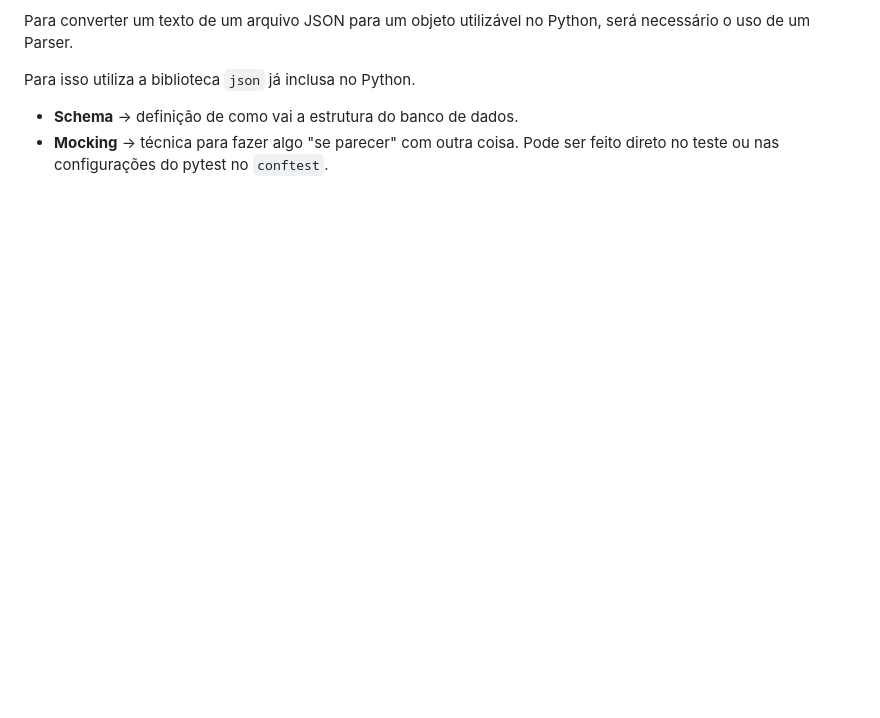
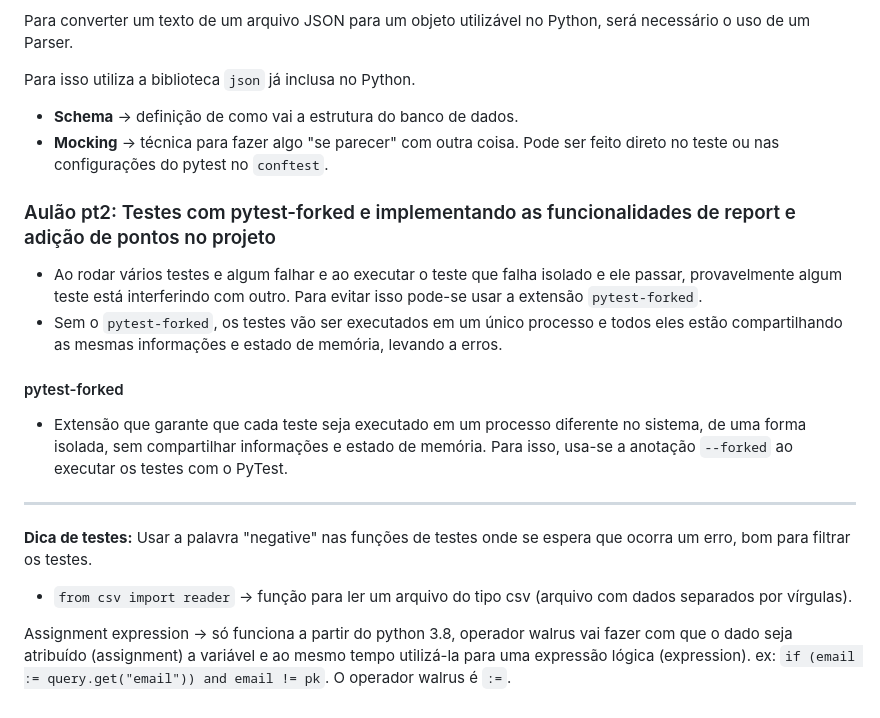
Before and after one commit to GiovanniPad/linuxtips-python-base, a Markdown page: README.md, the part around the change. GitHub-like rendering; blank space fills up the shorter version.

Commit message:
Aulão pt2: Testes com pytest-forked e implementando as funcionalidades de report e adição de pontos no projeto

```diff
--- a/README.md
+++ b/README.md
@@ -1951,3 +1951,20 @@ Para isso utiliza a biblioteca `json` já inclusa no Python.
 
 - **Schema** -> definição de como vai a estrutura do banco de dados.
 - **Mocking** -> técnica para fazer algo "se parecer" com outra coisa. Pode ser feito direto no teste ou nas configurações do pytest no `conftest`.
+
+### Aulão pt2: Testes com pytest-forked e implementando as funcionalidades de report e adição de pontos no projeto
+
+- Ao rodar vários testes e algum falhar e ao executar o teste que falha isolado e ele passar, provavelmente algum teste está interferindo com outro. Para evitar isso pode-se usar a extensão `pytest-forked`.
+- Sem o `pytest-forked`, os testes vão ser executados em um único processo e todos eles estão compartilhando as mesmas informações e estado de memória, levando a erros.
+
+#### pytest-forked
+
+- Extensão que garante que cada teste seja executado em um processo diferente no sistema, de uma forma isolada, sem compartilhar informações e estado de memória. Para isso, usa-se a anotação `--forked` ao executar os testes com o PyTest.
+
+---
+
+**Dica de testes:** Usar a palavra "negative" nas funções de testes onde se espera que ocorra um erro, bom para filtrar os testes.
+
+- `from csv import reader` -> função para ler um arquivo do tipo csv (arquivo com dados separados por vírgulas).
+
+Assignment expression -> só funciona a partir do python 3.8, operador walrus vai fazer com que o dado seja atribuído (assignment) a variável e ao mesmo tempo utilizá-la para uma expressão lógica (expression). ex: `if (email := query.get("email")) and email != pk`. O operador walrus é `:=`.
```
